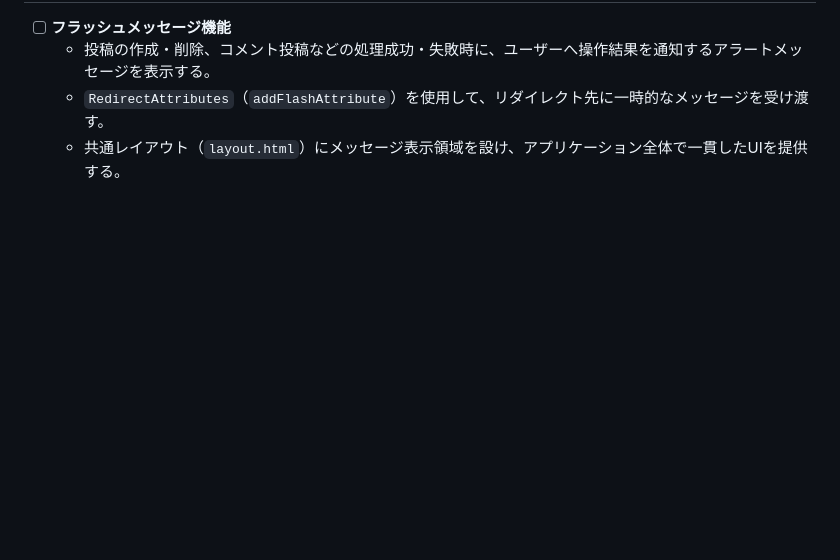
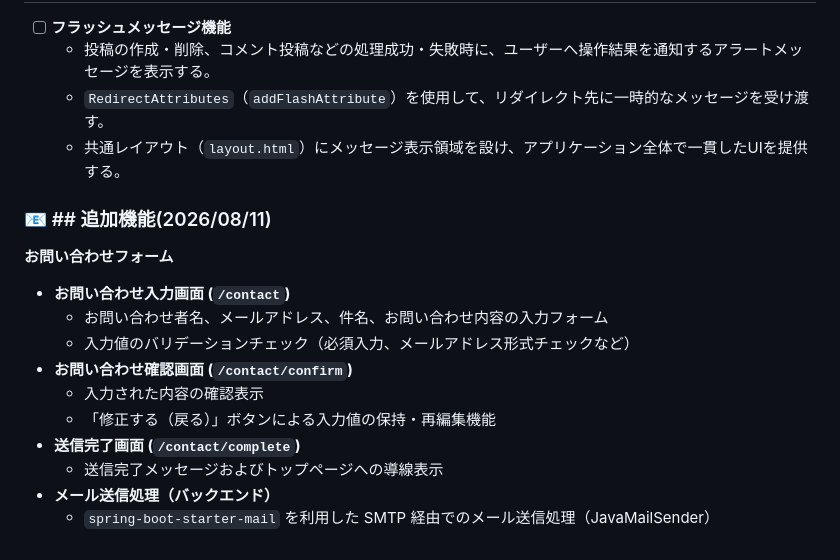
Before and after one commit to Utsumi0718/bulletinboard, a Markdown page: README.md, the part around the change. Rendered like a GitHub page; blank space fills up the shorter version.

Commit message:
READMEにお問い合わせ機能の概要を追加

```diff
--- a/README.md
+++ b/README.md
@@ -309,3 +309,19 @@ Spring BootとMySQLの連携にあたり、以下の3つのエラーに直面し
   - 投稿の作成・削除、コメント投稿などの処理成功・失敗時に、ユーザーへ操作結果を通知するアラートメッセージを表示する。
   - `RedirectAttributes`（`addFlashAttribute`）を使用して、リダイレクト先に一時的なメッセージを受け渡す。
   - 共通レイアウト（`layout.html`）にメッセージ表示領域を設け、アプリケーション全体で一貫したUIを提供する。
+
+
+
+### 📧 ## 追加機能(2026/08/11)
+ **お問い合わせフォーム**
+
+* **お問い合わせ入力画面 (`/contact`)**
+  * お問い合わせ者名、メールアドレス、件名、お問い合わせ内容の入力フォーム
+  * 入力値のバリデーションチェック（必須入力、メールアドレス形式チェックなど）
+* **お問い合わせ確認画面 (`/contact/confirm`)**
+  * 入力された内容の確認表示
+  * 「修正する（戻る）」ボタンによる入力値の保持・再編集機能
+* **送信完了画面 (`/contact/complete`)**
+  * 送信完了メッセージおよびトップページへの導線表示
+* **メール送信処理（バックエンド）**
+  * `spring-boot-starter-mail` を利用した SMTP 経由でのメール送信処理（JavaMailSender）
```
